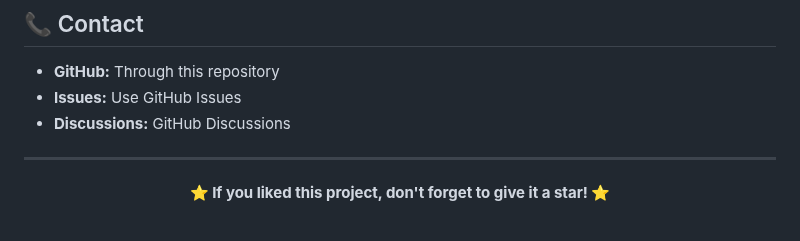
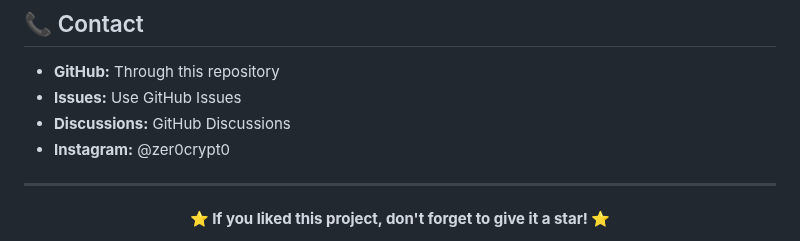
Before and after one commit to zer0crypt02/Net-C2, a Markdown page: README.md, the part around the change. Drawn GitHub-style.

Commit message:
Add Instagram handle to README

```diff
--- a/README.md
+++ b/README.md
@@ -572,6 +572,7 @@ further develop it into a "Next Generation" botnet, within legal frameworks.
 - **GitHub:** Through this repository
 - **Issues:** Use GitHub Issues
 - **Discussions:** GitHub Discussions
+- **Instagram:** @zer0crypt0
 
 ---
 
```
